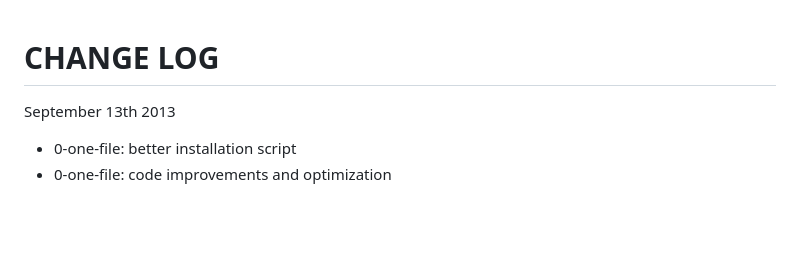
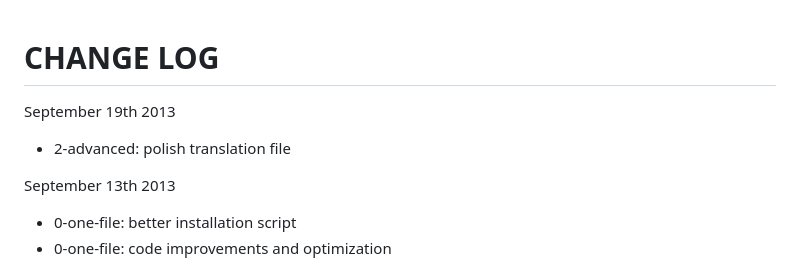
Before and after one commit to npuichigoB/panique2, a Markdown page: CHANGELOG.md, the part around the change. GitHub-like rendering; blank space fills up the shorter version.

Commit message:
changes September 19th 2013

```diff
--- a/CHANGELOG.md
+++ b/CHANGELOG.md
@@ -1,4 +1,7 @@
 # CHANGE LOG #
+
+September 19th 2013
+* 2-advanced: polish translation file
 
 September 13th 2013
 * 0-one-file: better installation script
```
